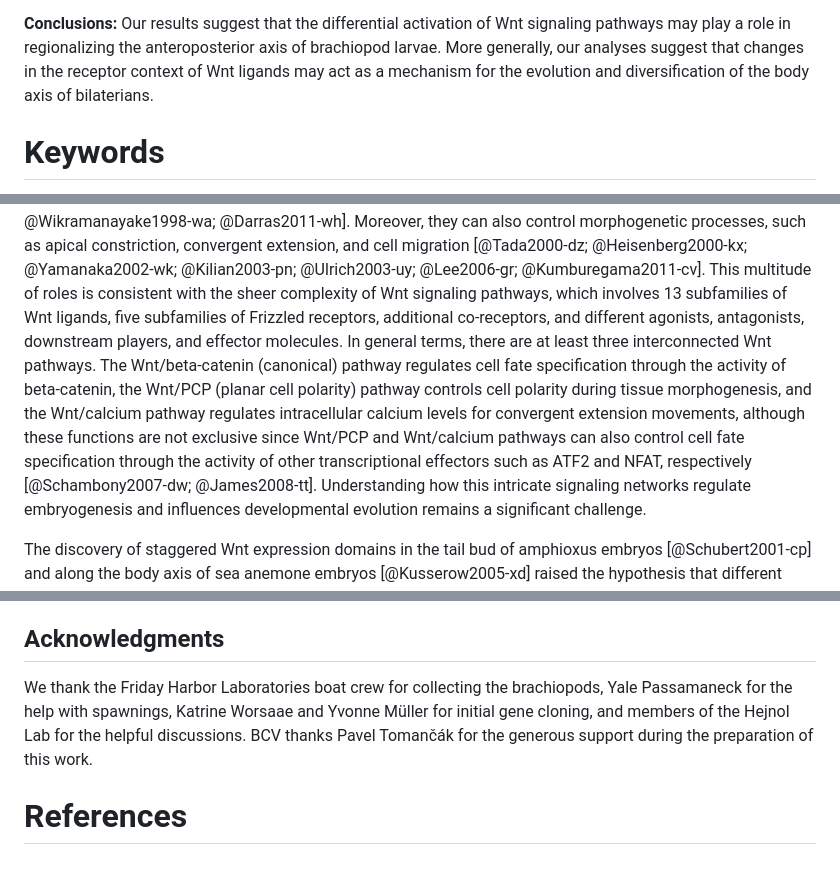
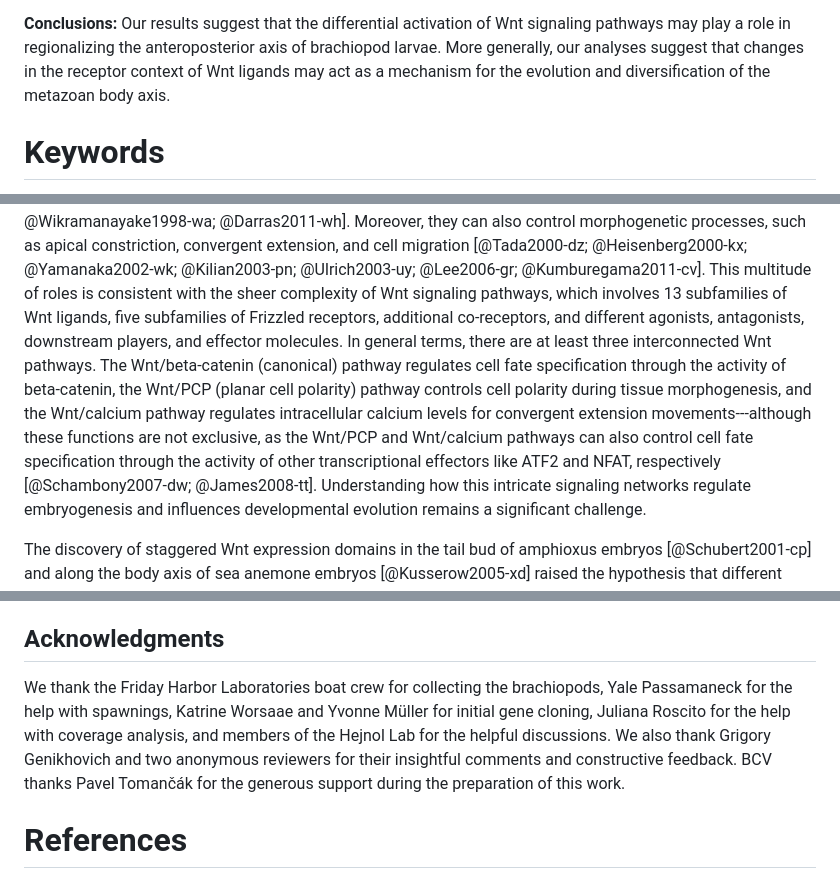
Before and after one commit to bruvellu/terebratalia-wnts, a Markdown page: 2-text/wnt.md, 3 parts joined by grey strips. GitHub-like rendering.

Commit message:
Polish abstract, intro, and acknowledgments

```diff
--- a/2-text/wnt.md
+++ b/2-text/wnt.md
@@ -66,7 +66,7 @@ When comparing these data across the animal phylogeny, we find that the expressi
 
 **Conclusions:**
 Our results suggest that the differential activation of Wnt signaling pathways may play a role in regionalizing the anteroposterior axis of brachiopod larvae.
-More generally, our analyses suggest that changes in the receptor context of Wnt ligands may act as a mechanism for the evolution and diversification of the body axis of bilaterians.
+More generally, our analyses suggest that changes in the receptor context of Wnt ligands may act as a mechanism for the evolution and diversification of the metazoan body axis.
 
 # Keywords
 
@@ -84,7 +84,7 @@ Wnt activity can establish embryonic axes [@Petersen2009-wp; @Niehrs2010-ne], me
 Moreover, they can also control morphogenetic processes, such as apical constriction, convergent extension, and cell migration [@Tada2000-dz; @Heisenberg2000-kx; @Yamanaka2002-wk; @Kilian2003-pn; @Ulrich2003-uy; @Lee2006-gr; @Kumburegama2011-cv].
 This multitude of roles is consistent with the sheer complexity of Wnt signaling pathways, which involves 13 subfamilies of Wnt ligands, five subfamilies of Frizzled receptors, additional co-receptors, and different agonists, antagonists, downstream players, and effector molecules.
 In general terms, there are at least three interconnected Wnt pathways.
-The Wnt/beta-catenin (canonical) pathway regulates cell fate specification through the activity of beta-catenin, the Wnt/PCP (planar cell polarity) pathway controls cell polarity during tissue morphogenesis, and the Wnt/calcium pathway regulates intracellular calcium levels for convergent extension movements, although these functions are not exclusive since Wnt/PCP and Wnt/calcium pathways can also control cell fate specification through the activity of other transcriptional effectors such as ATF2 and NFAT, respectively [@Schambony2007-dw; @James2008-tt].
+The Wnt/beta-catenin (canonical) pathway regulates cell fate specification through the activity of beta-catenin, the Wnt/PCP (planar cell polarity) pathway controls cell polarity during tissue morphogenesis, and the Wnt/calcium pathway regulates intracellular calcium levels for convergent extension movements---although these functions are not exclusive, as the Wnt/PCP and Wnt/calcium pathways can also control cell fate specification through the activity of other transcriptional effectors like ATF2 and NFAT, respectively [@Schambony2007-dw; @James2008-tt].
 Understanding how this intricate signaling networks regulate embryogenesis and influences developmental evolution remains a significant challenge.
 
 <!--## The Wnt code hypothesis-->
@@ -858,7 +858,8 @@ All authors read and approved the final manuscript.
 
 ## Acknowledgments
 
-We thank the Friday Harbor Laboratories boat crew for collecting the brachiopods, Yale Passamaneck for the help with spawnings, Katrine Worsaae and Yvonne Müller for initial gene cloning, and members of the Hejnol Lab for the helpful discussions.
+We thank the Friday Harbor Laboratories boat crew for collecting the brachiopods, Yale Passamaneck for the help with spawnings, Katrine Worsaae and Yvonne Müller for initial gene cloning, Juliana Roscito for the help with coverage analysis, and members of the Hejnol Lab for the helpful discussions.
+We also thank Grigory Genikhovich and two anonymous reviewers for their insightful comments and constructive feedback.
 BCV thanks Pavel Tomančák for the generous support during the preparation of this work.
 
 # References
```
Also changed, not shown: other parts of 2-text/wnt.md (+1 -1 lines).
